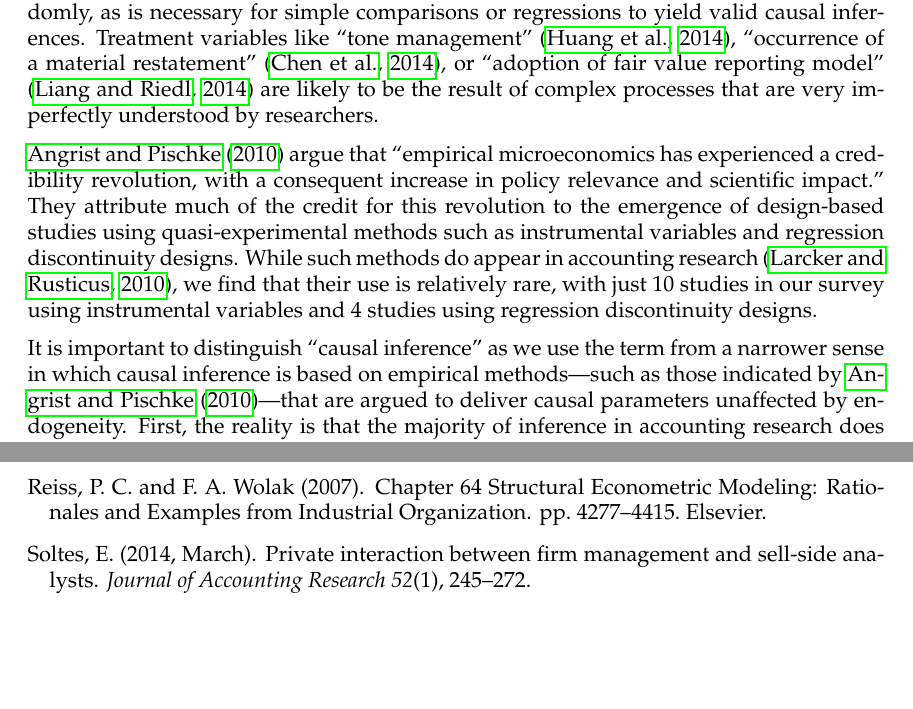
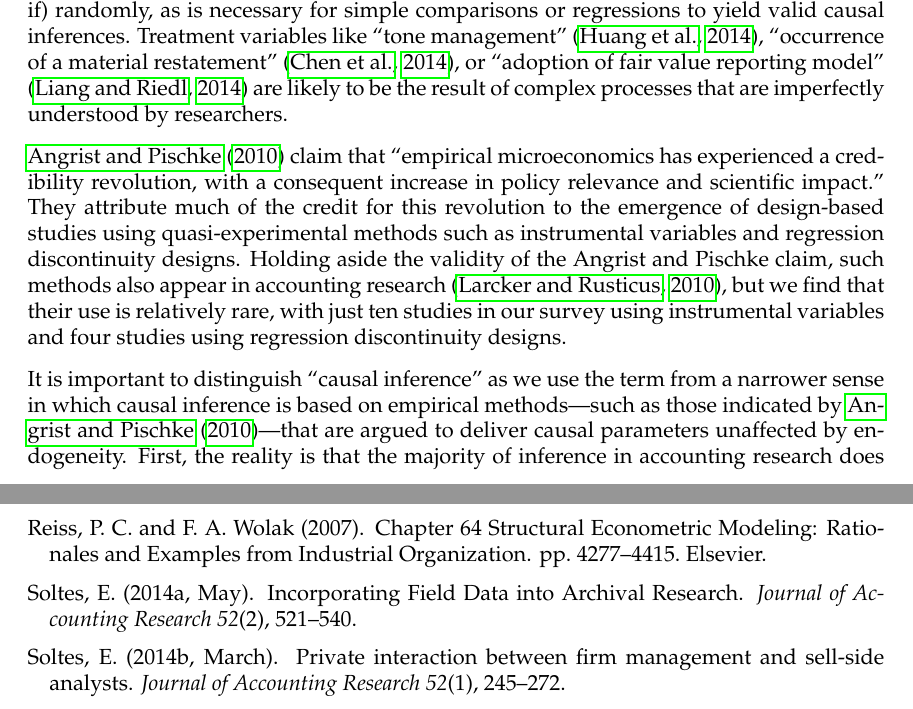
Before and after one commit to iangow/jar_methods, a LaTeX paper (emerging_methods.tex, which reads jar_methods.bib): two parts of pages 1 and 13 of 14 before the commit and two parts of pages 1 and 13 of 13 after it, joined at a grey line, cut so that both start at the same text, the shorter picture padded with empty space. Compiled offline with pdfLaTeX.

Commit message:
Updates from ShareLaTeX

```diff
--- a/emerging_methods.tex
+++ b/emerging_methods.tex
@@ -1,7 +1,7 @@
 \documentclass[11pt]{amsart}
 \input{preamble}
 
-\title[Emerging methods]{Emerging methods and approaches in accounting research}
+\title[Causal Inference]{Causal Inference in Accounting Research}
 
 \author{Gow, Ian D. and Larcker, David F. and Reiss, Peter}
 %\date{}   % Activate to display a given date or no date
@@ -43,11 +43,11 @@ For example, a researcher might argue that a paper that claimed that ``theory pr
 However, by stating that ``consistent with \dots theory, X is associated with Y," the purpose clearly is to argue that the evidence tilts the scale, however slightly, in the director of believing the theory is a valid description of the real world: in other words, \emph{inference}.
 Additionally, because theory is essentially causal, such inference is inherently \emph{causal} inference.}
 But in general, the causal (or ``treatment'') variables studied by accounting researchers are unlikely to be assigned (as-if) randomly, as is necessary for simple comparisons or regressions to yield valid causal inferences.
-Treatment variables like ``tone management'' \citep{Huang:2014cs}, ``occurrence of a material restatement'' \citep{Chen:2014ji}, or ``adoption of fair value reporting model'' \citep{Liang:2014ea} are likely to be the result of complex processes that are very imperfectly understood by researchers.
+Treatment variables like ``tone management'' \citep{Huang:2014cs}, ``occurrence of a material restatement'' \citep{Chen:2014ji}, or ``adoption of fair value reporting model'' \citep{Liang:2014ea} are likely to be the result of complex processes that are imperfectly understood by researchers.
 
-\cite{Angrist:2010jv} argue that ``empirical microeconomics has experienced a credibility revolution, with a consequent increase in policy relevance and scientific impact.''
+\cite{Angrist:2010jv} claim that ``empirical microeconomics has experienced a credibility revolution, with a consequent increase in policy relevance and scientific impact.''
 They attribute much of the credit for this revolution to the emergence of design-based studies using quasi-experimental methods such as instrumental variables and regression discontinuity designs.
-While such methods do appear in accounting research \citep{Larcker:2010fq}, we find that their use is relatively rare, with just 10 studies in our survey using instrumental variables and 4 studies using regression discontinuity designs.
+Holding aside the validity of the Angrist and Pischke claim, such methods also appear in accounting research \citep{Larcker:2010fq}, but we find that their use is relatively rare, with just ten studies in our survey using instrumental variables and four studies using regression discontinuity designs.
 
 It is important to distinguish ``causal inference'' as we use the term from a narrower sense in which causal inference is based on empirical methods---such as those indicated by \cite{Angrist:2010jv}---that are argued to deliver causal parameters unaffected by endogeneity.
 First, the reality is that the majority of inference in accounting research does not employ these methods.
--- a/jar_methods.bib
+++ b/jar_methods.bib
@@ -3,6 +3,17 @@
 
 
 %% Saved with string encoding Unicode (UTF-8)
+@article{Soltes:2014gr,
+author = {Soltes, Eugene},
+title = {{Incorporating Field Data into Archival Research}},
+journal = {Journal of Accounting Research},
+year = {2014},
+volume = {52},
+number = {2},
+pages = {521--540},
+month = may
+}
+
 @article{Clorproell:2014cv,
 author = {Clor-Proell, Shana M and Maines, Laureen A},
 title = {The Impact of Recognition Versus Disclosure on Financial Information: A Preparer's Perspective},
```
Also changed, not shown: emerging_methods.tex (21 more changed lines).
